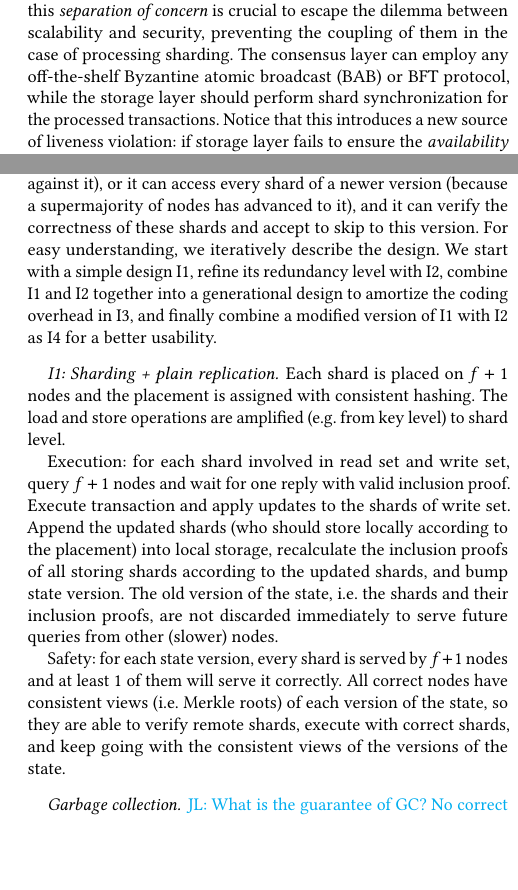
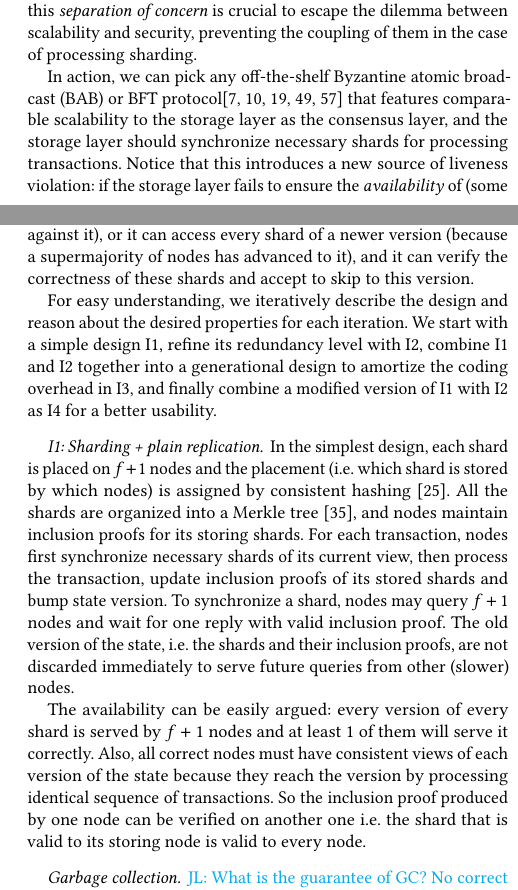
Before and after one commit to sgdxbc/bigbft-paper, a LaTeX document (paper.tex, which reads sections/introduction.tex, sections/overview.tex): two parts of the columns of pages 1 and 5 of 9, joined at a grey line, cut so that both start at the same text, the shorter picture padded with empty space. Compiled offline with pdfLaTeX; a LaTeX package or settings file that is missing is left out.

Commit message:
overview: Revise in progress

```diff
--- a/sections/introduction.tex
+++ b/sections/introduction.tex
@@ -56,8 +56,9 @@ Then, the consensus layer is not sharded and can be scaled up as a whole~\cite{g
 % Thus, the sharding design is fully \emph{decoupled} with the consistency guarantee and only need to ensure the availability of state shards.
 % \lijl{There seem to be an interesting principle here. We are arguing for a separation of responsibility. The storage layer is responsible for data availability. The consensus layer is responsible for consistency. This is an interesting insight that we should emphasize.}
 We emphasize that this \emph{separation of concern} is crucial to escape the dilemma between scalability and security, preventing the coupling of them in the case of processing sharding.
-The consensus layer can employ any off-the-shelf Byzantine atomic broadcast (BAB) or BFT protocol, while the storage layer should perform shard synchronization for the processed transactions.
-Notice that this introduces a new source of liveness violation: if storage layer fails to ensure the \emph{availability} of (some of) the state shards, nodes cannot process transaction any further even if they are agreed with each other for the processing order.
+
+In action, we can pick any off-the-shelf Byzantine atomic broadcast (BAB) or BFT protocol\cite{pbft,gueta2019sbft,yin2019hotstuff,danezis2022narwhal,spiegelman2022bullshark} that features comparable scalability to the storage layer as the consensus layer, and the storage layer should synchronize necessary shards for processing transactions.
+Notice that this introduces a new source of liveness violation: if the storage layer fails to ensure the \emph{availability} of (some of) the state shards, nodes cannot process transaction any further even if they are agreed with each other for the processing order.
 
 % Independent scaling-out of state brings its unique challenges.
 % The storing nodes must disperse the relevant state shards efficiently prior processing, the other nodes must be able to verify the state shards independently, and most importantly, the state shards must be available even if Byzantine nodes participate in storing them.
--- a/sections/overview.tex
+++ b/sections/overview.tex
@@ -10,7 +10,8 @@ The consensus layer guarantees to produce a consistent list of transactions on e
 The main goal of designing the storage layer is to ensure two properties: storage scalability (\autoref{sec:bg}) and availability (\autoref{sec:approach}).
 The former property requires the storage layer to store bounded number of shards of all versions at any time on every node.
 And the latter one means every node can either access every shard of the current version (so it can process arbitrary transaction against it), or it can access every shard of a newer version (because a supermajority of nodes has advanced to it), and it can verify the correctness of these shards and accept to skip to this version.
-For easy understanding, we iteratively describe the design.
+
+For easy understanding, we iteratively describe the design and reason about the desired properties for each iteration.
 We start with a simple design I1, refine its redundancy level with I2, combine I1 and I2 together into a generational design to amortize the coding overhead in I3, and finally combine a modified version of I1 with I2 as I4 for a better usability.
 
 % As the problem settings formulated in \autoref{sec:bg}, \sys is a BFT replication protocol from end to end.
@@ -20,18 +21,16 @@ We start with a simple design I1, refine its redundancy level with I2, combine I
 % \lijl{Before discussing the design overview, we should formally define the guarantees of the system.}
 % \gd{Done}
 
-
 \paragraph{I1: Sharding + plain replication.}
-Each shard is placed on $f+1$ nodes and the placement is assigned with consistent hashing.
-The load and store operations are amplified (\eg from key level) to shard level.
-
-Execution: for each shard involved in read set and write set, query $f+1$ nodes and wait for one reply with valid inclusion proof.
-Execute transaction and apply updates to the shards of write set.
-Append the updated shards (who should store locally according to the placement) into local storage, recalculate the inclusion proofs of all storing shards according to the updated shards, and bump state version.
+In the simplest design, each shard is placed on $f+1$ nodes and the placement (\ie which shard is stored by which nodes) is assigned by consistent hashing~\cite{karger1997consistent}.
+All the shards are organized into a Merkle tree~\cite{merkle1987digital}, and nodes maintain inclusion proofs for its storing shards.
+For each transaction, nodes first synchronize necessary shards of its current view, then process the transaction, update inclusion proofs of its stored shards and bump state version.
+To synchronize a shard, nodes may query $f+1$ nodes and wait for one reply with valid inclusion proof.
 The old version of the state, \ie the shards and their inclusion proofs, are not discarded immediately to serve future queries from other (slower) nodes.
 
-Safety: for each state version, every shard is served by $f+1$ nodes and at least $1$ of them will serve it correctly.
-All correct nodes have consistent views (\ie Merkle roots) of each version of the state, so they are able to verify remote shards, execute with correct shards, and keep going with the consistent views of the versions of the state.
+The availability can be easily argued: every version of every shard is served by $f+1$ nodes and at least $1$ of them will serve it correctly.
+Also, all correct nodes must have consistent views of each version of the state because they reach the version by processing identical sequence of transactions.
+So the inclusion proof produced by one node can be verified on another one \ie the shard that is valid to its storing node is valid to every node.
 
 \paragraph{Garbage collection.}
 \lijl{What is the guarantee of GC? No correct node needs the older version? The new version is available?}
```
Also changed, not shown: paper.bib (+17 -0 lines), sections/implementation.tex (+2 -2 lines), sections/introduction.tex (2 more changed lines).
